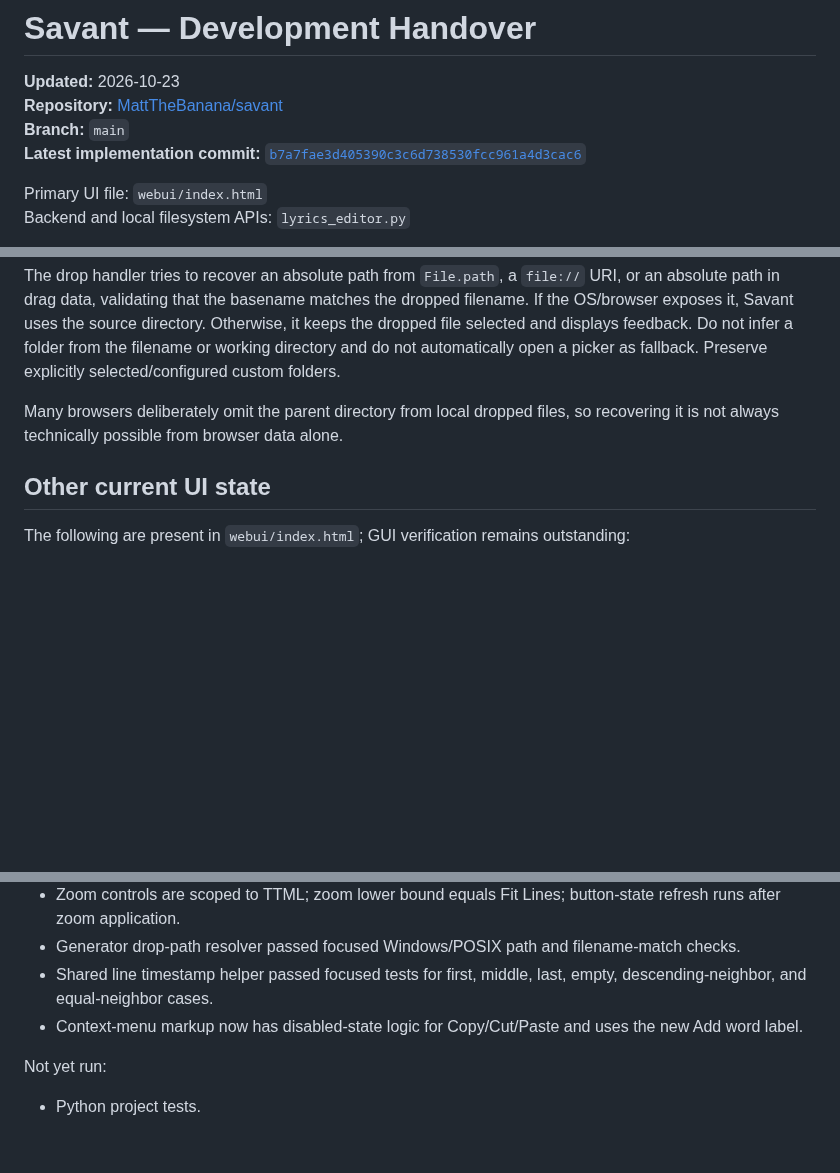
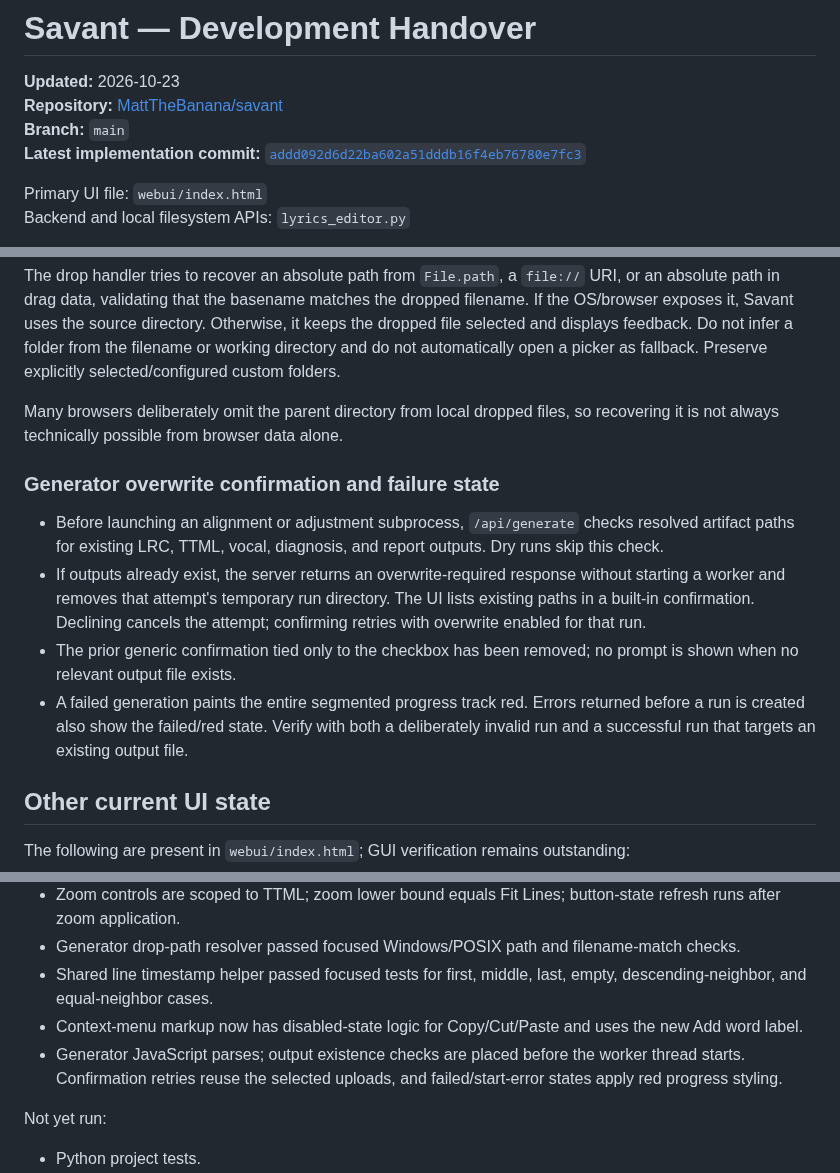
Before and after one commit to MattTheBanana/savant, a Markdown page: HANDOVER.md, 3 parts joined by grey strips. Rendered like a GitHub page; blank space fills up the shorter version.

Commit message:
Document generation overwrite and failure behavior

```diff
--- a/HANDOVER.md
+++ b/HANDOVER.md
@@ -3,7 +3,7 @@
 **Updated:** 2026-10-23
 **Repository:** [MattTheBanana/savant](https://github.com/MattTheBanana/savant)
 **Branch:** `main`
-**Latest implementation commit:** [`b7a7fae3d405390c3c6d738530fcc961a4d3cac6`](https://github.com/MattTheBanana/savant/commit/b7a7fae3d405390c3c6d738530fcc961a4d3cac6)
+**Latest implementation commit:** [`addd092d6d22ba602a51dddb16f4eb76780e7fc3`](https://github.com/MattTheBanana/savant/commit/addd092d6d22ba602a51dddb16f4eb76780e7fc3)
 
 Primary UI file: `webui/index.html`
 Backend and local filesystem APIs: `lyrics_editor.py`
@@ -60,6 +60,13 @@ The drop handler tries to recover an absolute path from `File.path`, a `file://`
 
 Many browsers deliberately omit the parent directory from local dropped files, so recovering it is not always technically possible from browser data alone.
 
+### Generator overwrite confirmation and failure state
+
+- Before launching an alignment or adjustment subprocess, `/api/generate` checks resolved artifact paths for existing LRC, TTML, vocal, diagnosis, and report outputs. Dry runs skip this check.
+- If outputs already exist, the server returns an overwrite-required response without starting a worker and removes that attempt's temporary run directory. The UI lists existing paths in a built-in confirmation. Declining cancels the attempt; confirming retries with overwrite enabled for that run.
+- The prior generic confirmation tied only to the checkbox has been removed; no prompt is shown when no relevant output file exists.
+- A failed generation paints the entire segmented progress track red. Errors returned before a run is created also show the failed/red state. Verify with both a deliberately invalid run and a successful run that targets an existing output file.
+
 ## Other current UI state
 
 The following are present in `webui/index.html`; GUI verification remains outstanding:
@@ -82,6 +89,7 @@ Static checks against the latest UI source:
 - Generator drop-path resolver passed focused Windows/POSIX path and filename-match checks.
 - Shared line timestamp helper passed focused tests for first, middle, last, empty, descending-neighbor, and equal-neighbor cases.
 - Context-menu markup now has disabled-state logic for Copy/Cut/Paste and uses the new Add word label.
+- Generator JavaScript parses; output existence checks are placed before the worker thread starts. Confirmation retries reuse the selected uploads, and failed/start-error states apply red progress styling.
 
 Not yet run:
 
```
